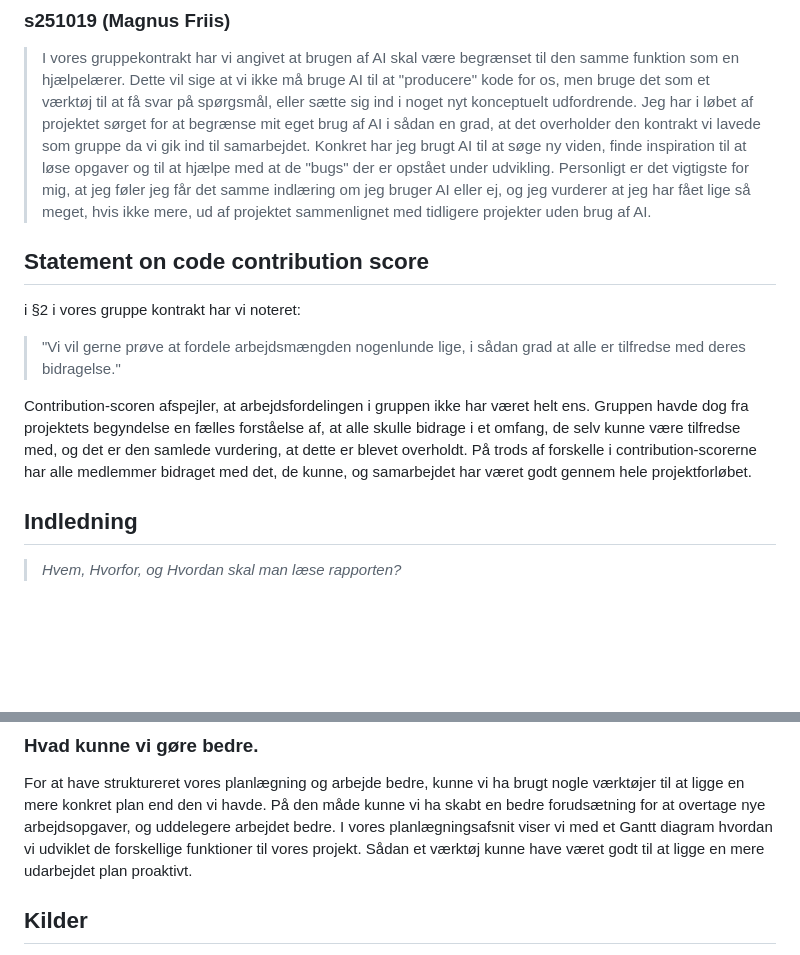
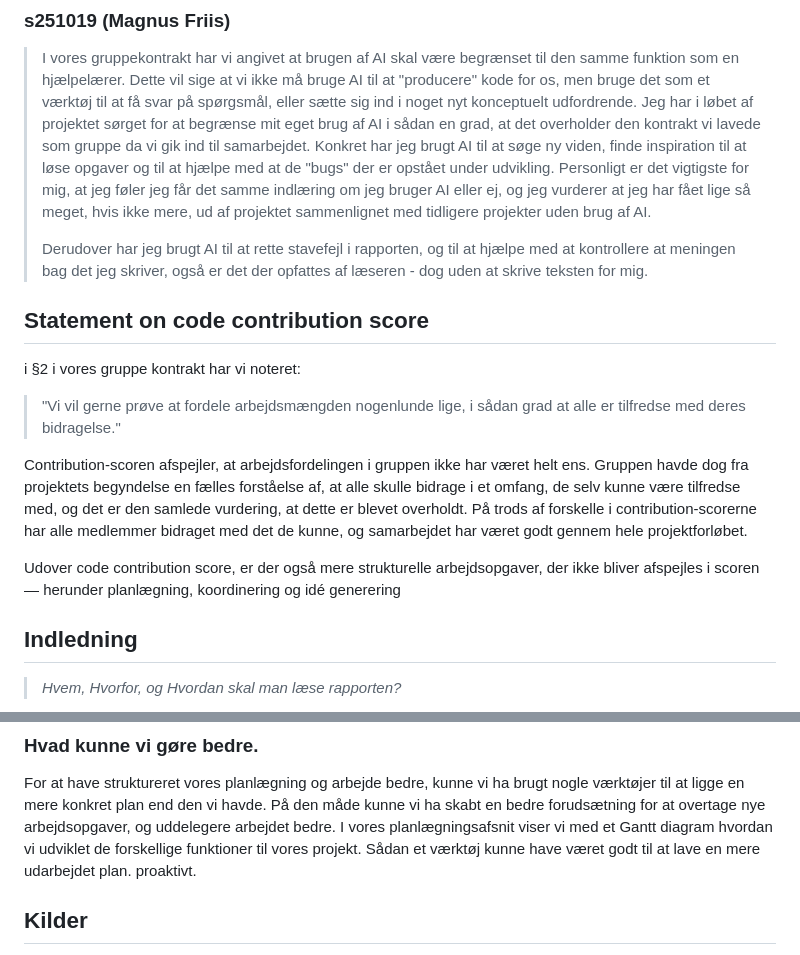
Before and after one commit to Friisma/Fordel_Group_14, a Markdown page: RAPPORT.md, 2 parts joined by grey strips. Drawn GitHub-style; blank space fills up the shorter version.

```diff
--- a/RAPPORT.md
+++ b/RAPPORT.md
@@ -52,6 +52,9 @@ authors:
 > AI til at søge ny viden, finde inspiration til at løse opgaver og til at hjælpe med at de "bugs" der er opstået under udvikling.
 > Personligt er det vigtigste for mig, at jeg føler jeg får det samme indlæring om jeg bruger AI eller ej, og jeg vurderer at jeg har fået lige så meget,
 > hvis ikke mere, ud af projektet sammenlignet med tidligere projekter uden brug af AI.
+>
+> Derudover har jeg brugt AI til at rette stavefejl i rapporten, og til at hjælpe med at kontrollere at meningen bag det jeg skriver,
+> også er det der opfattes af læseren - dog uden at skrive teksten for mig.
 ## Statement on code contribution score
 i §2 i vores gruppe kontrakt har vi noteret:
 > "Vi vil gerne prøve at fordele arbejdsmængden nogenlunde lige, i sådan grad at alle er tilfredse med deres bidragelse."
@@ -59,8 +62,11 @@ i §2 i vores gruppe kontrakt har vi noteret:
 Contribution-scoren afspejler, at arbejdsfordelingen i gruppen ikke har været helt ens.
 Gruppen havde dog fra projektets begyndelse en fælles forståelse af, at alle skulle bidrage i et omfang,
 de selv kunne være tilfredse med, og det er den samlede vurdering,
-at dette er blevet overholdt. På trods af forskelle i contribution-scorerne har alle medlemmer bidraget med det,
+at dette er blevet overholdt. På trods af forskelle i contribution-scorerne har alle medlemmer bidraget med det
 de kunne, og samarbejdet har været godt gennem hele projektforløbet.
+
+Udover code contribution score, er der også mere strukturelle arbejdsopgaver, der ikke bliver afspejles i scoren
+— herunder planlægning, koordinering og idé generering
 
 
 ## Indledning
@@ -1113,7 +1097,7 @@ inden projektet gik i gang.
 
 For at have struktureret vores planlægning og arbejde bedre, kunne vi ha brugt nogle værktøjer til at ligge en mere konkret plan
 end den vi havde. På den måde kunne vi ha skabt en bedre forudsætning for at overtage nye arbejdsopgaver, og uddelegere arbejdet bedre. I vores planlægningsafsnit
-viser vi med et Gantt diagram hvordan vi udviklet de forskellige funktioner til vores projekt. Sådan et værktøj kunne have været godt til at ligge en mere udarbejdet plan
+viser vi med et Gantt diagram hvordan vi udviklet de forskellige funktioner til vores projekt. Sådan et værktøj kunne have været godt til at lave en mere udarbejdet plan.
 proaktivt.
 
 
```
Also changed, not shown: other parts of RAPPORT.md (+8 -30 lines).
